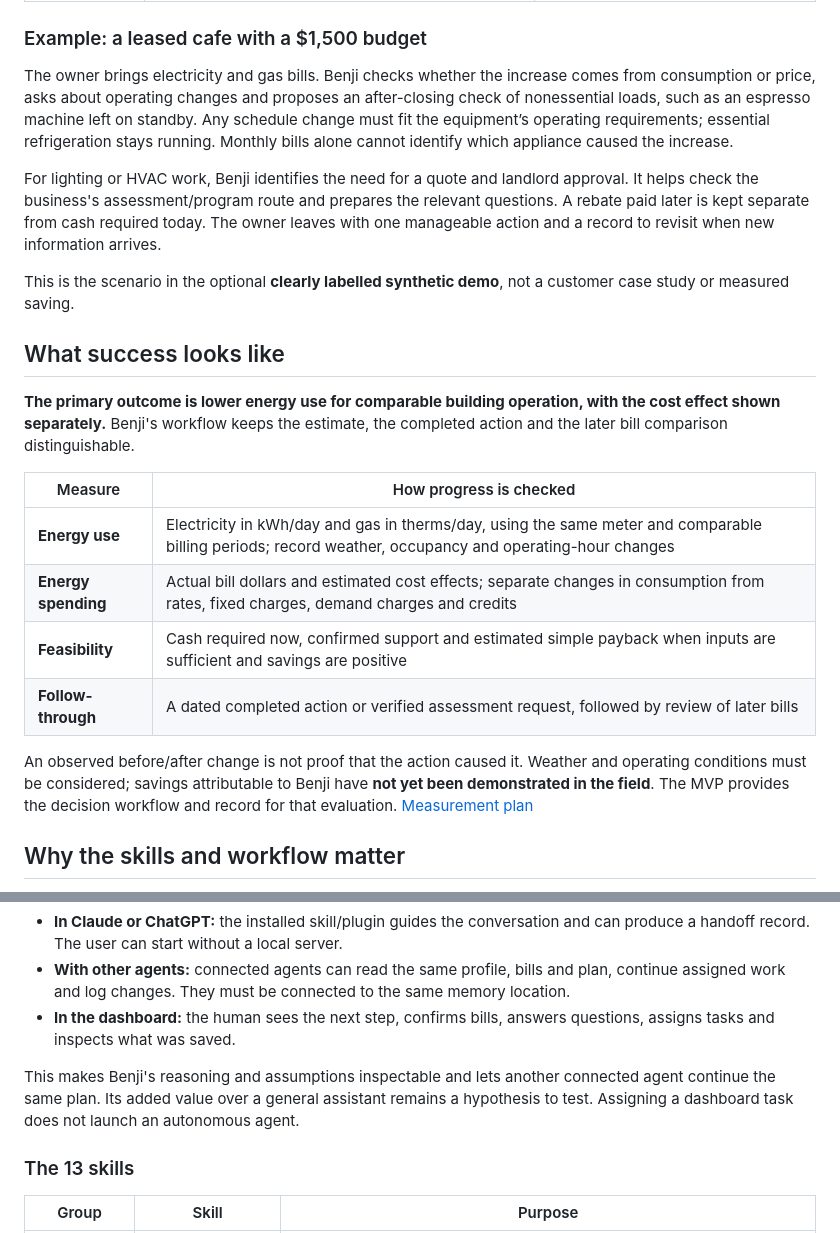
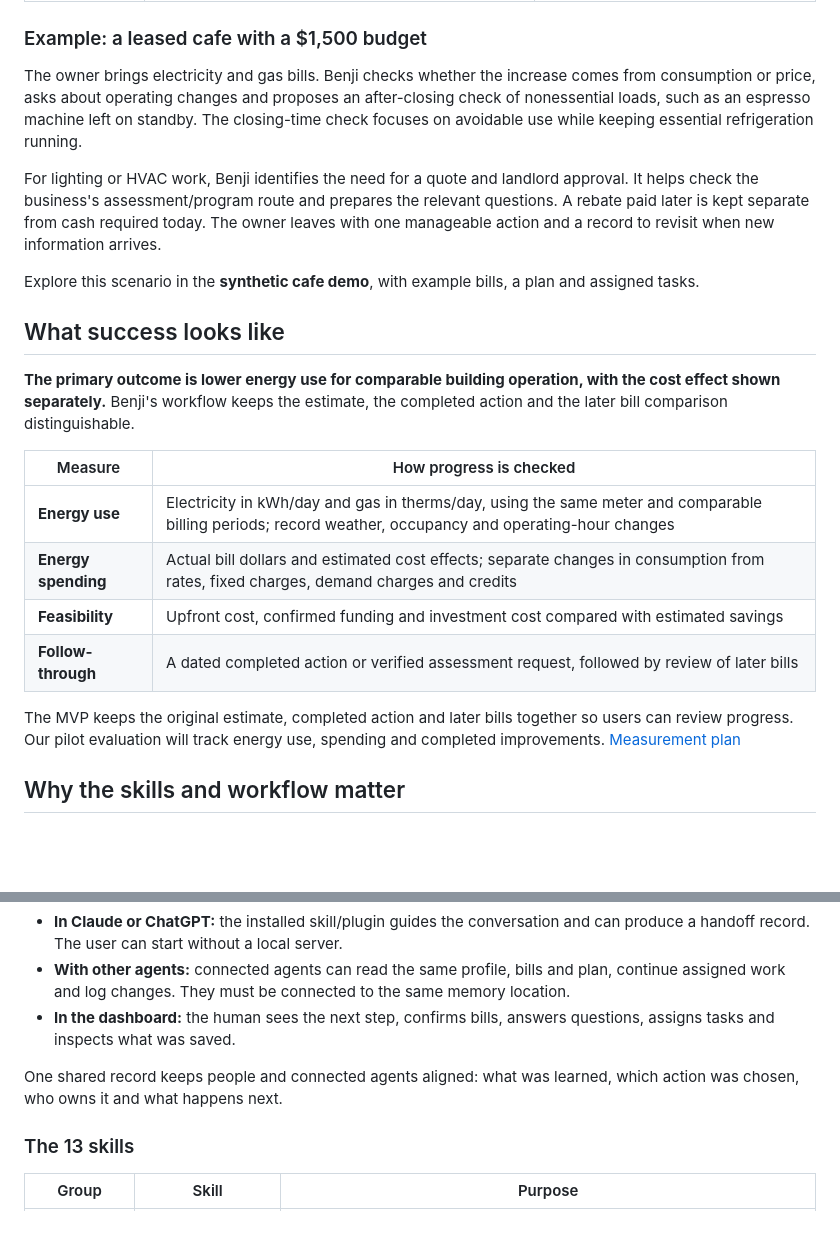
Before and after one commit to Fredess74/benji, a Markdown page: README.md, 2 parts joined by grey strips. Rendered like a GitHub page; blank space fills up the shorter version.

```diff
--- a/README.md
+++ b/README.md
@@ -64,11 +60,11 @@ flowchart LR
 
 ### Example: a leased cafe with a $1,500 budget
 
-The owner brings electricity and gas bills. Benji checks whether the increase comes from consumption or price, asks about operating changes and proposes an after-closing check of nonessential loads, such as an espresso machine left on standby. Any schedule change must fit the equipment’s operating requirements; essential refrigeration stays running. Monthly bills alone cannot identify which appliance caused the increase.
+The owner brings electricity and gas bills. Benji checks whether the increase comes from consumption or price, asks about operating changes and proposes an after-closing check of nonessential loads, such as an espresso machine left on standby. The closing-time check focuses on avoidable use while keeping essential refrigeration running.
 
 For lighting or HVAC work, Benji identifies the need for a quote and landlord approval. It helps check the business's assessment/program route and prepares the relevant questions. A rebate paid later is kept separate from cash required today. The owner leaves with one manageable action and a record to revisit when new information arrives.
 
-This is the scenario in the optional **clearly labelled synthetic demo**, not a customer case study or measured saving.
+Explore this scenario in the **synthetic cafe demo**, with example bills, a plan and assigned tasks.
 
 ## What success looks like
 
@@ -78,10 +74,10 @@ This is the scenario in the optional **clearly labelled synthetic demo**, not a
 |---|---|
 | **Energy use** | Electricity in kWh/day and gas in therms/day, using the same meter and comparable billing periods; record weather, occupancy and operating-hour changes |
 | **Energy spending** | Actual bill dollars and estimated cost effects; separate changes in consumption from rates, fixed charges, demand charges and credits |
-| **Feasibility** | Cash required now, confirmed support and estimated simple payback when inputs are sufficient and savings are positive |
+| **Feasibility** | Upfront cost, confirmed funding and investment cost compared with estimated savings |
 | **Follow-through** | A dated completed action or verified assessment request, followed by review of later bills |
 
-An observed before/after change is not proof that the action caused it. Weather and operating conditions must be considered; savings attributable to Benji have **not yet been demonstrated in the field**. The MVP provides the decision workflow and record for that evaluation. [Measurement plan](docs/IMPACT.md)
+The MVP keeps the original estimate, completed action and later bills together so users can review progress. Our pilot evaluation will track energy use, spending and completed improvements. [Measurement plan](docs/IMPACT.md)
 
 ## Why the skills and workflow matter
 
@@ -91,7 +87,7 @@ The skills make the same energy-efficiency process reusable: **confirm the bill,
 - **With other agents:** connected agents can read the same profile, bills and plan, continue assigned work and log changes. They must be connected to the same memory location.
 - **In the dashboard:** the human sees the next step, confirms bills, answers questions, assigns tasks and inspects what was saved.
 
-This makes Benji's reasoning and assumptions inspectable and lets another connected agent continue the same plan. Its added value over a general assistant remains a hypothesis to test. Assigning a dashboard task does not launch an autonomous agent.
+One shared record keeps people and connected agents aligned: what was learned, which action was chosen, who owns it and what happens next.
 
 ### The 13 skills
 
```
Also changed, not shown: other parts of README.md (+5 -23 lines).
